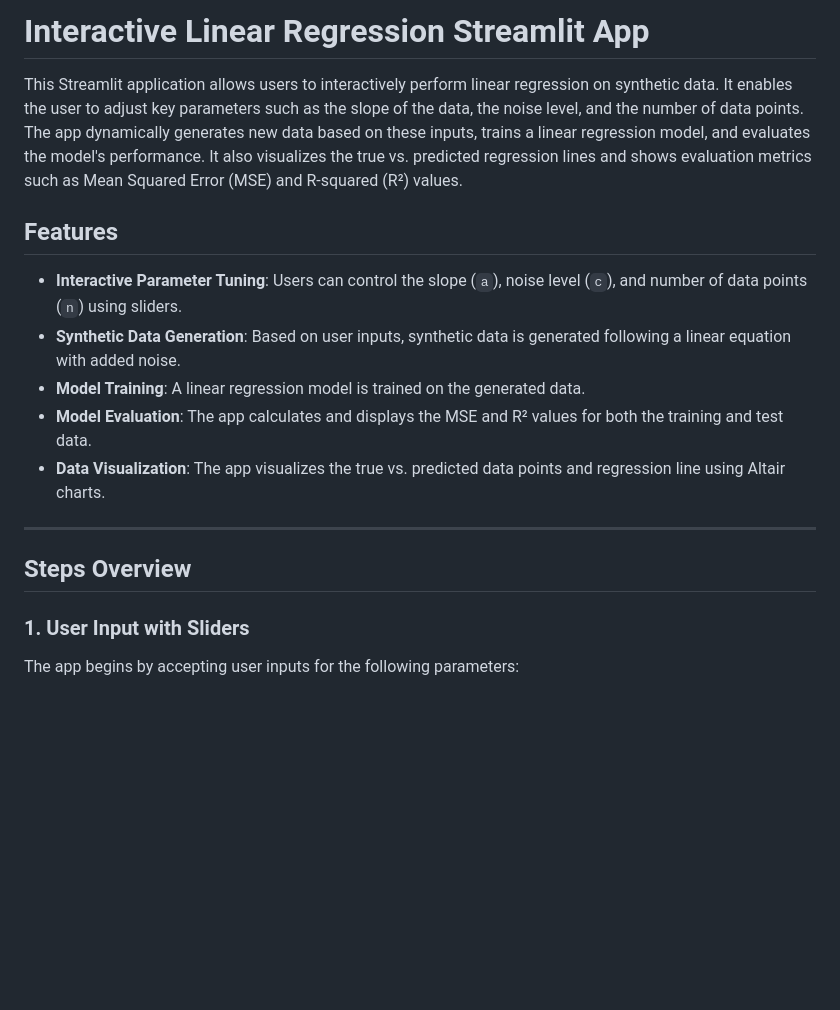
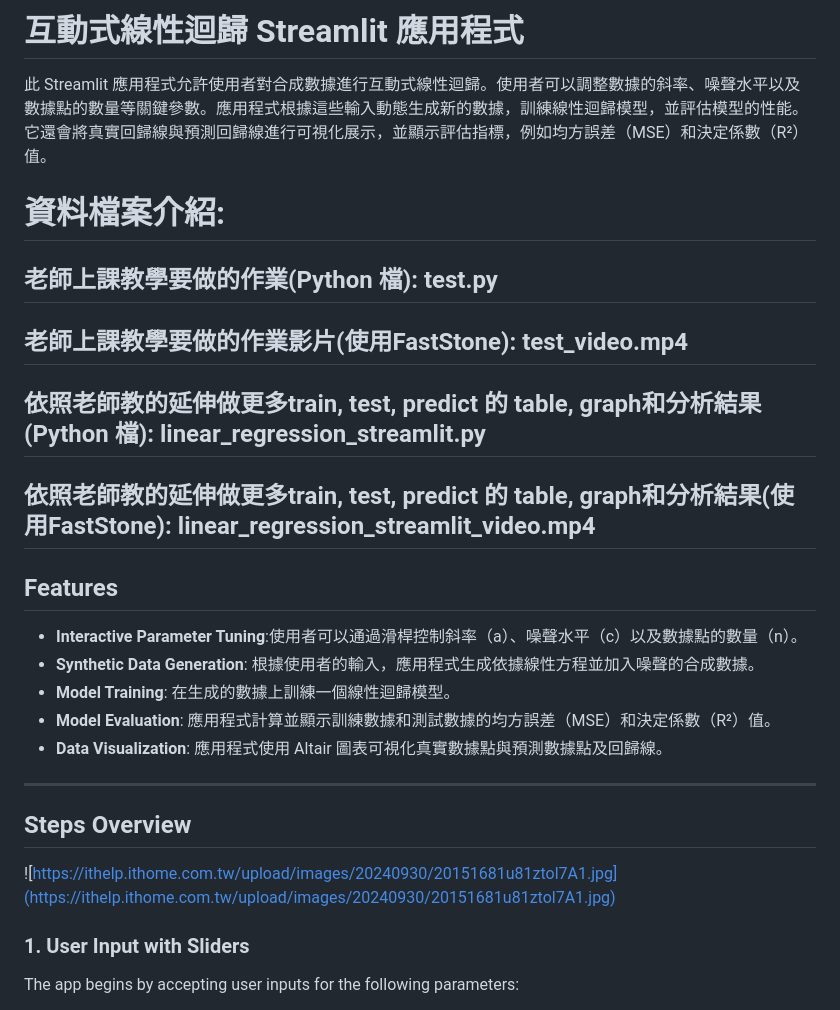
Before and after one commit to HuiChenHuang/AIOT_class1, a Markdown page: README.md, the part around the change. Drawn GitHub-style; blank space fills up the shorter version.

```diff
--- a/README.md
+++ b/README.md
@@ -1,17 +1,24 @@
-# Interactive Linear Regression Streamlit App
+# 互動式線性迴歸 Streamlit 應用程式
 
-This Streamlit application allows users to interactively perform linear regression on synthetic data. It enables the user to adjust key parameters such as the slope of the data, the noise level, and the number of data points. The app dynamically generates new data based on these inputs, trains a linear regression model, and evaluates the model's performance. It also visualizes the true vs. predicted regression lines and shows evaluation metrics such as Mean Squared Error (MSE) and R-squared (R²) values.
+此 Streamlit 應用程式允許使用者對合成數據進行互動式線性迴歸。使用者可以調整數據的斜率、噪聲水平以及數據點的數量等關鍵參數。應用程式根據這些輸入動態生成新的數據，訓練線性迴歸模型，並評估模型的性能。它還會將真實回歸線與預測回歸線進行可視化展示，並顯示評估指標，例如均方誤差（MSE）和決定係數（R²）值。
+
+# 資料檔案介紹:
+## 老師上課教學要做的作業(Python 檔): test.py
+## 老師上課教學要做的作業影片(使用FastStone): test_video.mp4
+## 依照老師教的延伸做更多train, test, predict 的 table, graph和分析結果(Python 檔): linear_regression_streamlit.py
+## 依照老師教的延伸做更多train, test, predict 的 table, graph和分析結果(使用FastStone): linear_regression_streamlit_video.mp4
 
 ## Features
-- **Interactive Parameter Tuning**: Users can control the slope (`a`), noise level (`c`), and number of data points (`n`) using sliders.
-- **Synthetic Data Generation**: Based on user inputs, synthetic data is generated following a linear equation with added noise.
-- **Model Training**: A linear regression model is trained on the generated data.
-- **Model Evaluation**: The app calculates and displays the MSE and R² values for both the training and test data.
-- **Data Visualization**: The app visualizes the true vs. predicted data points and regression line using Altair charts.
+- **Interactive Parameter Tuning**:使用者可以通過滑桿控制斜率（a）、噪聲水平（c）以及數據點的數量（n）。
+- **Synthetic Data Generation**: 根據使用者的輸入，應用程式生成依據線性方程並加入噪聲的合成數據。
+- **Model Training**: 在生成的數據上訓練一個線性迴歸模型。
+- **Model Evaluation**: 應用程式計算並顯示訓練數據和測試數據的均方誤差（MSE）和決定係數（R²）值。
+- **Data Visualization**: 應用程式使用 Altair 圖表可視化真實數據點與預測數據點及回歸線。
 
 ---
 
 ## Steps Overview
+![https://ithelp.ithome.com.tw/upload/images/20240930/20151681u81ztol7A1.jpg](https://ithelp.ithome.com.tw/upload/images/20240930/20151681u81ztol7A1.jpg)
 
 ### 1. **User Input with Sliders**
 
```
